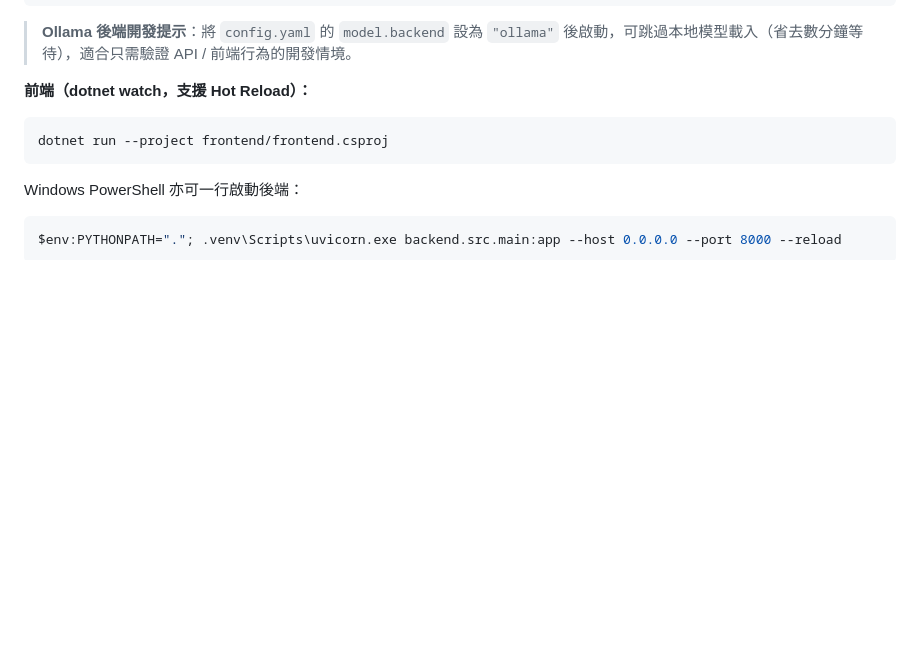
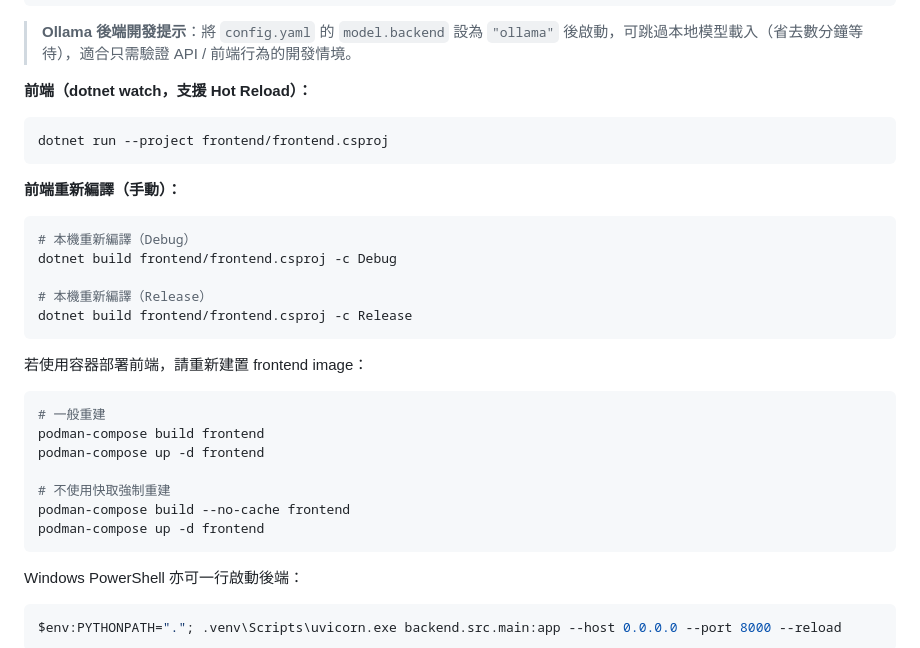
Before and after one commit to fankachang/GoogleTranslategemma, a Markdown page: README.md, the part around the change. Rendered like a GitHub page; blank space fills up the shorter version.

Commit message:
feat(docs): 更新 README.md，新增前端手動重新編譯及容器部署指引

````diff
--- a/README.md
+++ b/README.md
@@ -252,6 +252,28 @@ uvicorn src.main:app --app-dir backend --host 0.0.0.0 --port 8000 --reload
 dotnet run --project frontend/frontend.csproj
 ```
 
+**前端重新編譯（手動）：**
+
+```bash
+# 本機重新編譯（Debug）
+dotnet build frontend/frontend.csproj -c Debug
+
+# 本機重新編譯（Release）
+dotnet build frontend/frontend.csproj -c Release
+```
+
+若使用容器部署前端，請重新建置 frontend image：
+
+```bash
+# 一般重建
+podman-compose build frontend
+podman-compose up -d frontend
+
+# 不使用快取強制重建
+podman-compose build --no-cache frontend
+podman-compose up -d frontend
+```
+
 Windows PowerShell 亦可一行啟動後端：
 
 ```powershell
````
